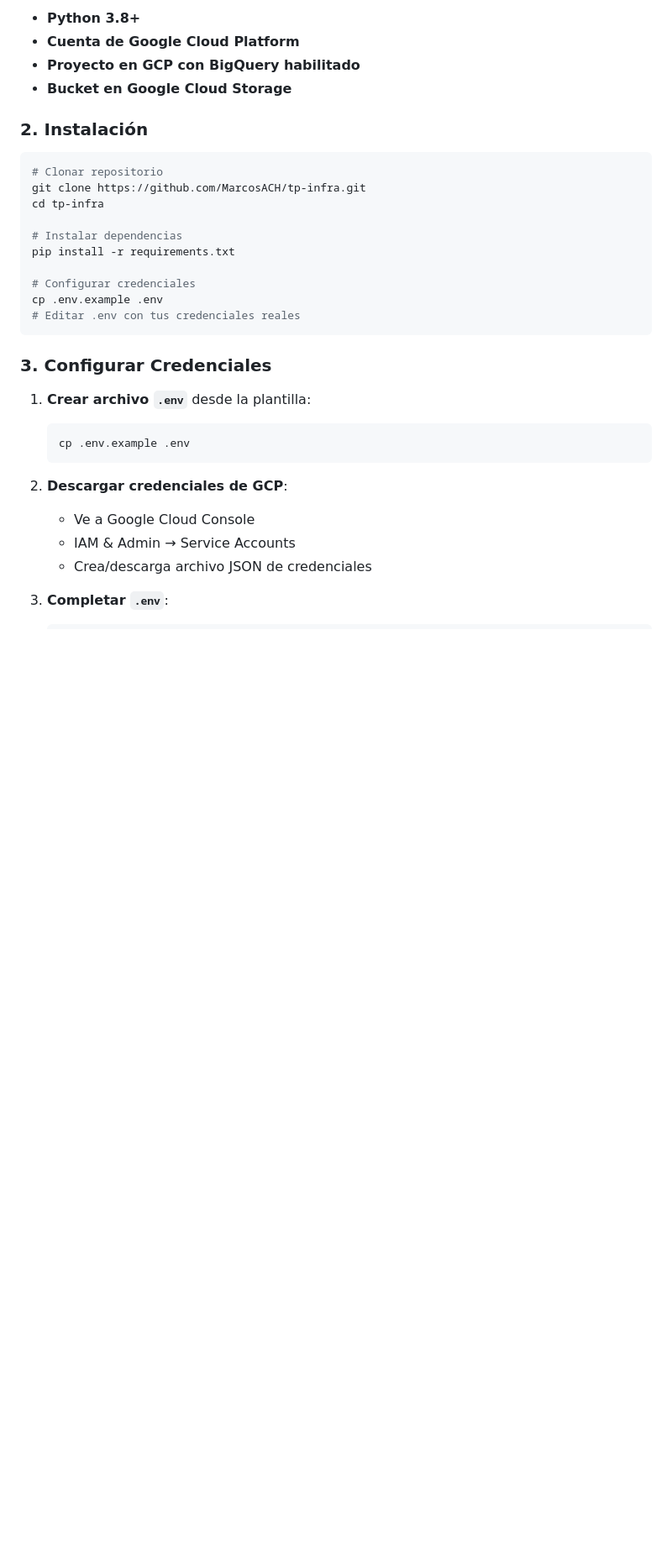
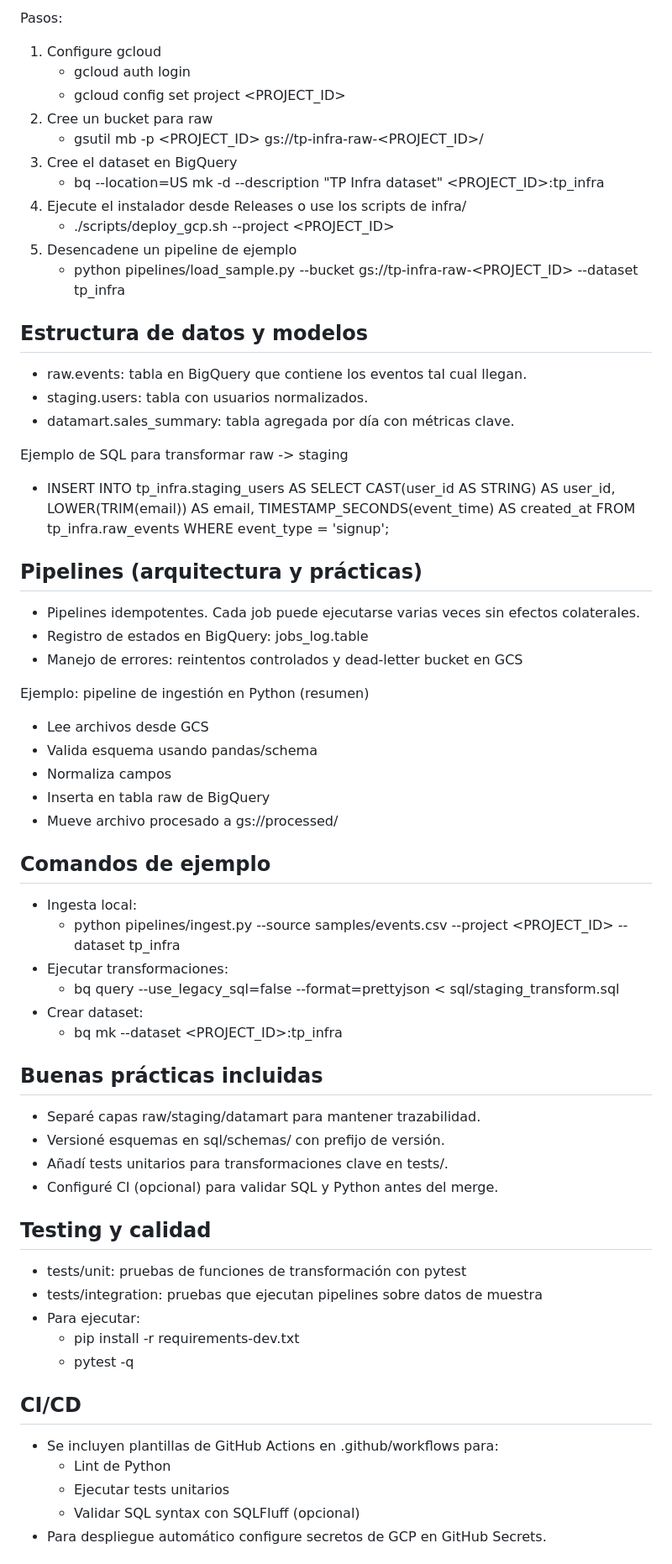
Before and after one commit to uploaduncle/tp-infra, a Markdown page: README.md, the part around one of its changes. Shown at 84% size. Rendered like a GitHub page; blank space fills up the shorter version.

````diff
--- a/README.md
+++ b/README.md
@@ -59,35 +65,74 @@ tp-infra/
 
-- **Python 3.8+**
-- **Cuenta de Google Cloud Platform**
-- **Proyecto en GCP con BigQuery habilitado**
-- **Bucket en Google Cloud Storage**
+Pasos:
+1. Configure gcloud
+   - gcloud auth login
+   - gcloud config set project <PROJECT_ID>
+2. Cree un bucket para raw
+   - gsutil mb -p <PROJECT_ID> gs://tp-infra-raw-<PROJECT_ID>/
+3. Cree el dataset en BigQuery
+   - bq --location=US mk -d --description "TP Infra dataset" <PROJECT_ID>:tp_infra
+4. Ejecute el instalador desde Releases o use los scripts de infra/
+   - ./scripts/deploy_gcp.sh --project <PROJECT_ID>
+5. Desencadene un pipeline de ejemplo
+   - python pipelines/load_sample.py --bucket gs://tp-infra-raw-<PROJECT_ID> --dataset tp_infra
 
-### 2. Instalación
+Estructura de datos y modelos
+----------------------------
+- raw.events: tabla en BigQuery que contiene los eventos tal cual llegan.
+- staging.users: tabla con usuarios normalizados.
+- datamart.sales_summary: tabla agregada por día con métricas clave.
 
-```bash
-# Clonar repositorio
-git clone https://github.com/MarcosACH/tp-infra.git
-cd tp-infra
+Ejemplo de SQL para transformar raw -> staging
+- INSERT INTO tp_infra.staging_users AS
+  SELECT
+    CAST(user_id AS STRING) AS user_id,
+    LOWER(TRIM(email)) AS email,
+    TIMESTAMP_SECONDS(event_time) AS created_at
+  FROM tp_infra.raw_events
+  WHERE event_type = 'signup';
 
-# Instalar dependencias
-pip install -r requirements.txt
+Pipelines (arquitectura y prácticas)
+-----------------------------------
+- Pipelines idempotentes. Cada job puede ejecutarse varias veces sin efectos colaterales.
+- Registro de estados en BigQuery: jobs_log.table
+- Manejo de errores: reintentos controlados y dead-letter bucket en GCS
 
-# Configurar credenciales
-cp .env.example .env
-# Editar .env con tus credenciales reales
-```
+Ejemplo: pipeline de ingestión en Python (resumen)
+- Lee archivos desde GCS
+- Valida esquema usando pandas/schema
+- Normaliza campos
+- Inserta en tabla raw de BigQuery
+- Mueve archivo procesado a gs://processed/
 
-### 3. Configurar Credenciales
+Comandos de ejemplo
+-------------------
+- Ingesta local:
+  - python pipelines/ingest.py --source samples/events.csv --project <PROJECT_ID> --dataset tp_infra
+- Ejecutar transformaciones:
+  - bq query --use_legacy_sql=false --format=prettyjson < sql/staging_transform.sql
+- Crear dataset:
+  - bq mk --dataset <PROJECT_ID>:tp_infra
 
-1. **Crear archivo `.env`** desde la plantilla:
+Buenas prácticas incluidas
+--------------------------
+- Separé capas raw/staging/datamart para mantener trazabilidad.
+- Versioné esquemas en sql/schemas/ con prefijo de versión.
+- Añadí tests unitarios para transformaciones clave en tests/.
+- Configuré CI (opcional) para validar SQL y Python antes del merge.
 
-   ```bash
-   cp .env.example .env
-   ```
-2. **Descargar credenciales de GCP**:
+Testing y calidad
+-----------------
+- tests/unit: pruebas de funciones de transformación con pytest
+- tests/integration: pruebas que ejecutan pipelines sobre datos de muestra
+- Para ejecutar:
+  - pip install -r requirements-dev.txt
+  - pytest -q
 
-   - Ve a Google Cloud Console
-   - IAM & Admin → Service Accounts
-   - Crea/descarga archivo JSON de credenciales
-3. **Completar `.env`**:
+CI/CD
+-----
+- Se incluyen plantillas de GitHub Actions en .github/workflows para:
+  - Lint de Python
+  - Ejecutar tests unitarios
+  - Validar SQL syntax con SQLFluff (opcional)
+- Para despliegue automático configure secretos de GCP en GitHub Secrets.
 
````
Also changed, not shown: other parts of README.md (+80 -125 lines).
